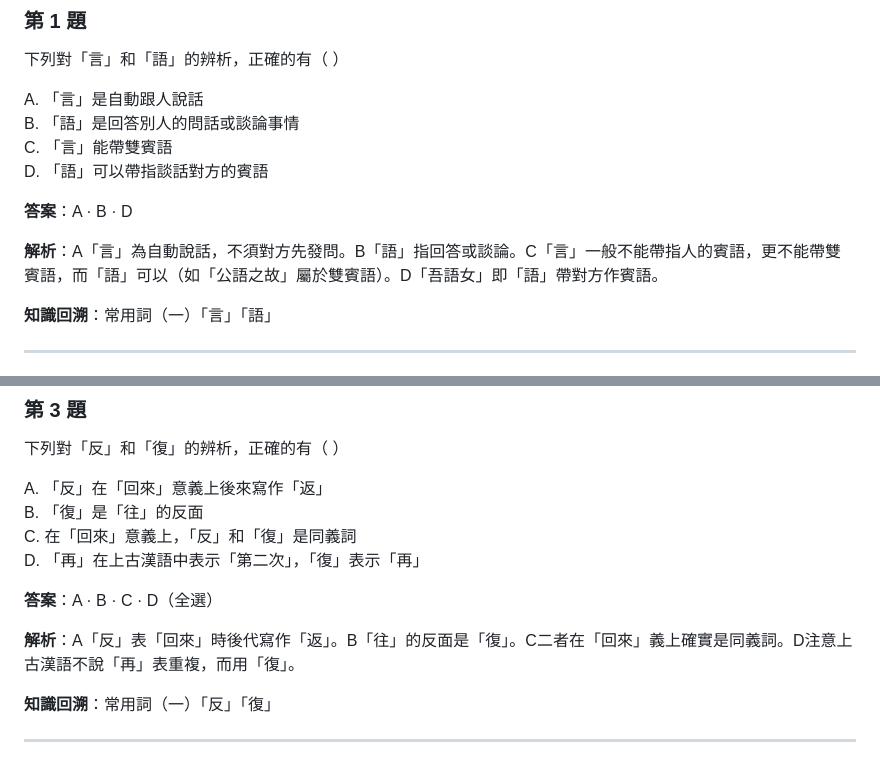
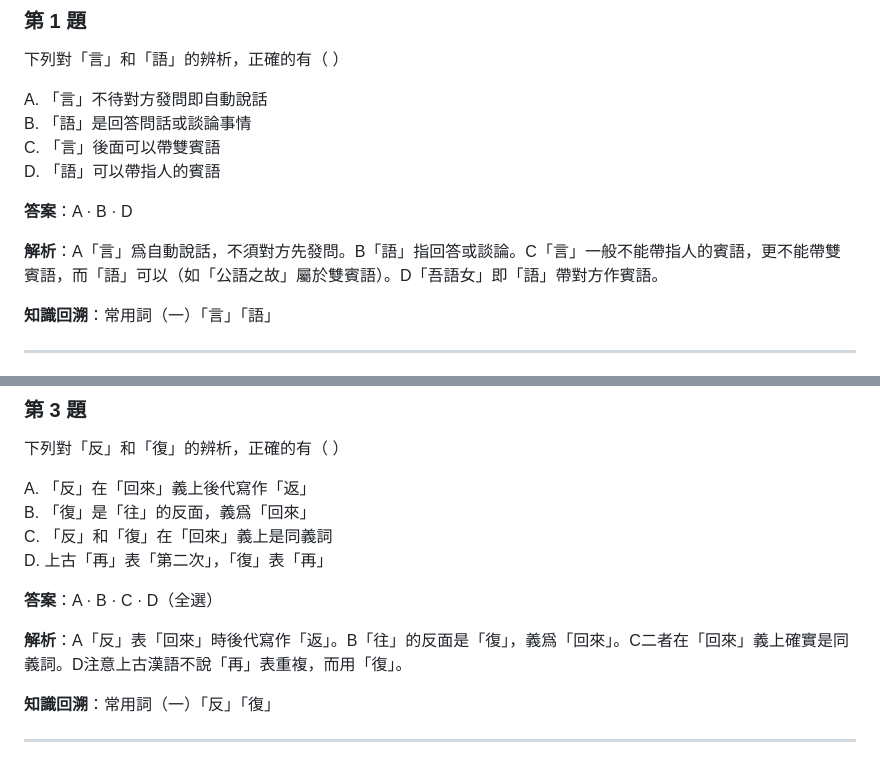
Before and after one commit to YU-403/gudaihanyu-tiku-YU, a Markdown page: 常用词部分/古代漢語-常用詞一-專題題集.md, 2 parts joined by grey strips. GitHub-like rendering.

```diff
--- a/常用词部分/古代漢語-常用詞一-專題題集.md
+++ b/常用词部分/古代漢語-常用詞一-專題題集.md
@@ -305,14 +305,14 @@ D. 城防
 
 下列對「言」和「語」的辨析，正確的有（ ）
 
-A. 「言」是自動跟人說話
-B. 「語」是回答別人的問話或談論事情
-C. 「言」能帶雙賓語
-D. 「語」可以帶指談話對方的賓語
+A. 「言」不待對方發問即自動說話
+B. 「語」是回答問話或談論事情
+C. 「言」後面可以帶雙賓語
+D. 「語」可以帶指人的賓語
 
 **答案**：A · B · D
 
-**解析**：A「言」為自動說話，不須對方先發問。B「語」指回答或談論。C「言」一般不能帶指人的賓語，更不能帶雙賓語，而「語」可以（如「公語之故」屬於雙賓語）。D「吾語女」即「語」帶對方作賓語。
+**解析**：A「言」爲自動說話，不須對方先發問。B「語」指回答或談論。C「言」一般不能帶指人的賓語，更不能帶雙賓語，而「語」可以（如「公語之故」屬於雙賓語）。D「吾語女」即「語」帶對方作賓語。
 
 **知識回溯**：常用詞（一）「言」「語」
 
@@ -339,14 +339,14 @@ D. 「則請除之」屬於第一種情況
 
 下列對「反」和「復」的辨析，正確的有（ ）
 
-A. 「反」在「回來」意義上後來寫作「返」
-B. 「復」是「往」的反面
-C. 在「回來」意義上，「反」和「復」是同義詞
-D. 「再」在上古漢語中表示「第二次」，「復」表示「再」
-
-**答案**：A · B · C · D（全選）
-
-**解析**：A「反」表「回來」時後代寫作「返」。B「往」的反面是「復」。C二者在「回來」義上確實是同義詞。D注意上古漢語不說「再」表重複，而用「復」。
+A. 「反」在「回來」義上後代寫作「返」
+B. 「復」是「往」的反面，義爲「回來」
+C. 「反」和「復」在「回來」義上是同義詞
+D. 上古「再」表「第二次」，「復」表「再」
+
+**答案**：A · B · C · D（全選）
+
+**解析**：A「反」表「回來」時後代寫作「返」。B「往」的反面是「復」，義爲「回來」。C二者在「回來」義上確實是同義詞。D注意上古漢語不說「再」表重複，而用「復」。
 
 **知識回溯**：常用詞（一）「反」「復」
 
```
Also changed, not shown: findings.md (+44 -1 lines).
